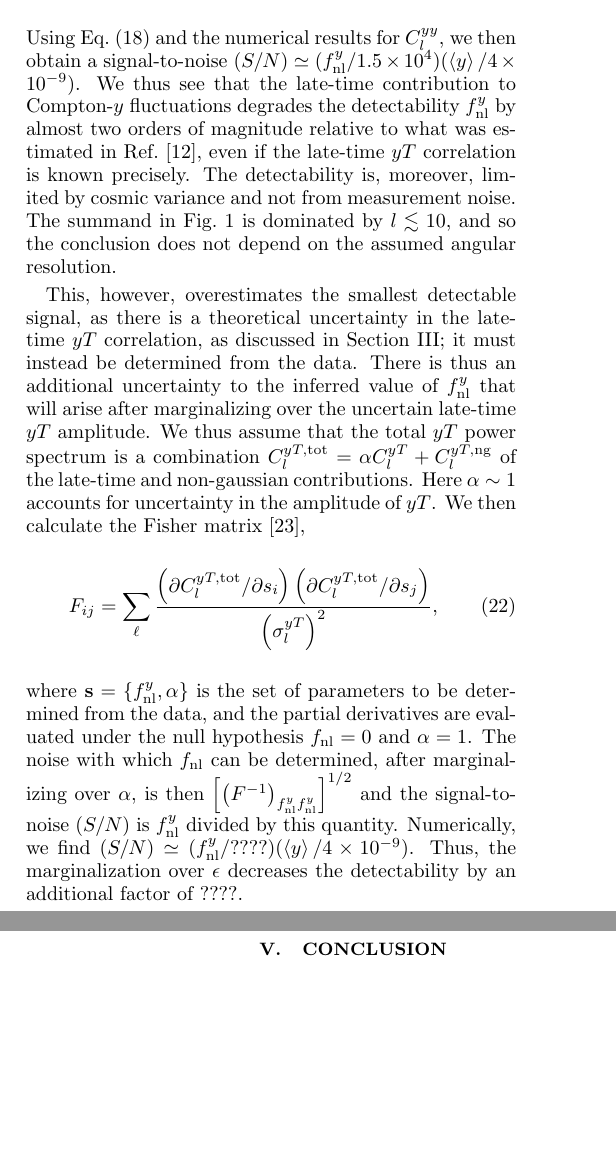
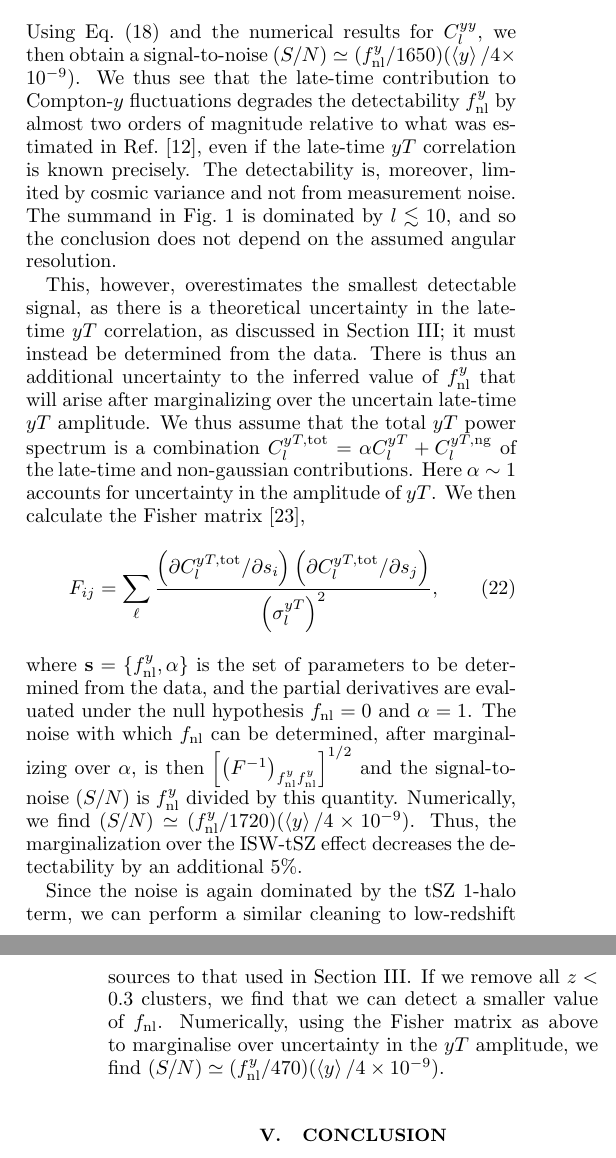
Before and after one commit to sbird/isw-tsz, a LaTeX paper (tszisw.tex): two parts of the columns of pages 5 and 6 of 6, joined at a grey line, cut so that both start at the same text, the shorter picture padded with empty space. Compiled offline with pdfLaTeX.

Commit message:
Add cleaned version of FNL

```diff
--- a/tszisw.tex
+++ b/tszisw.tex
@@ -646,7 +646,7 @@ null hypothesis is
 \end{equation}
 Using Eq.~(\ref{eqn:noiseapprox}) and the numerical results for
 $C_l^{yy}$, we then obtain a signal-to-noise $(S/N) \simeq  (f_{\rm
-nl}^y/1.5\times 10^4) (\VEV{y}/4\times 10^{-9})$.  We thus see
+nl}^y/1650) (\VEV{y}/4\times 10^{-9})$.  We thus see
 that the late-time contribution to Compton-$y$ fluctuations
 degrades the detectability $f_{\rm nl}^y$ by almost two orders
 of magnitude relative to what was estimated in
@@ -684,10 +684,17 @@ determined, after marginalizing over $\alpha$, is then
 $\left[\left(F^{-1} \right)_{f_{\rm nl}^y f_{\rm nl}^y}
 \right]^{1/2}$ and the signal-to-noise $(S/N)$ is $f_{\rm nl}^y$
 divided by this quantity.  Numerically, we find $(S/N) \simeq
-(f_{\rm nl}^y/????)( \VEV{y} / 4\times 10^{-9})$.  Thus, the
-marginalization over $\epsilon$ decreases the detectability by
-an additional factor of ????.
+(f_{\rm nl}^y/1720)( \VEV{y} / 4\times 10^{-9})$.  Thus, the
+marginalization over the ISW-tSZ effect decreases the detectability by
+an additional $5\%$.
 
+Since the noise is again dominated by the tSZ 1-halo term, we can
+perform a similar cleaning to low-redshift sources to that used
+in Section \ref{sec:sz}. If we remove all $z<0.3$ clusters, we
+find that we can detect a smaller value of $f_{\rm nl}$.
+Numerically, using the Fisher matrix as above to marginalise
+over uncertainty in the $yT$ amplitude, we find
+$(S/N) \simeq (f_{\rm nl}^y/470)( \VEV{y} / 4\times 10^{-9})$.
 
 \section{Conclusion}
 \label{sec:concl}
```
Also changed, not shown: tszisw.tex (6 more changed lines), 1 other file.
